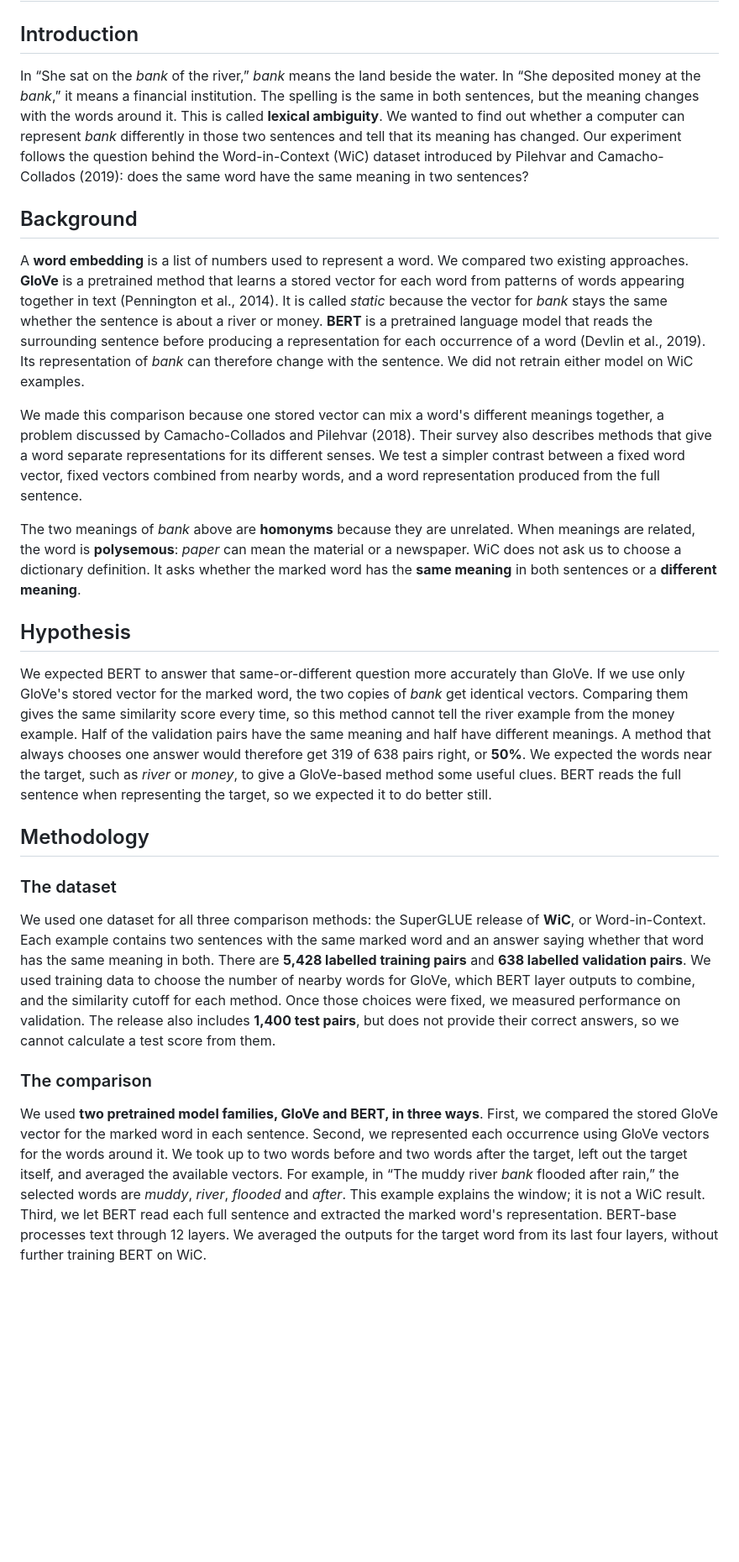
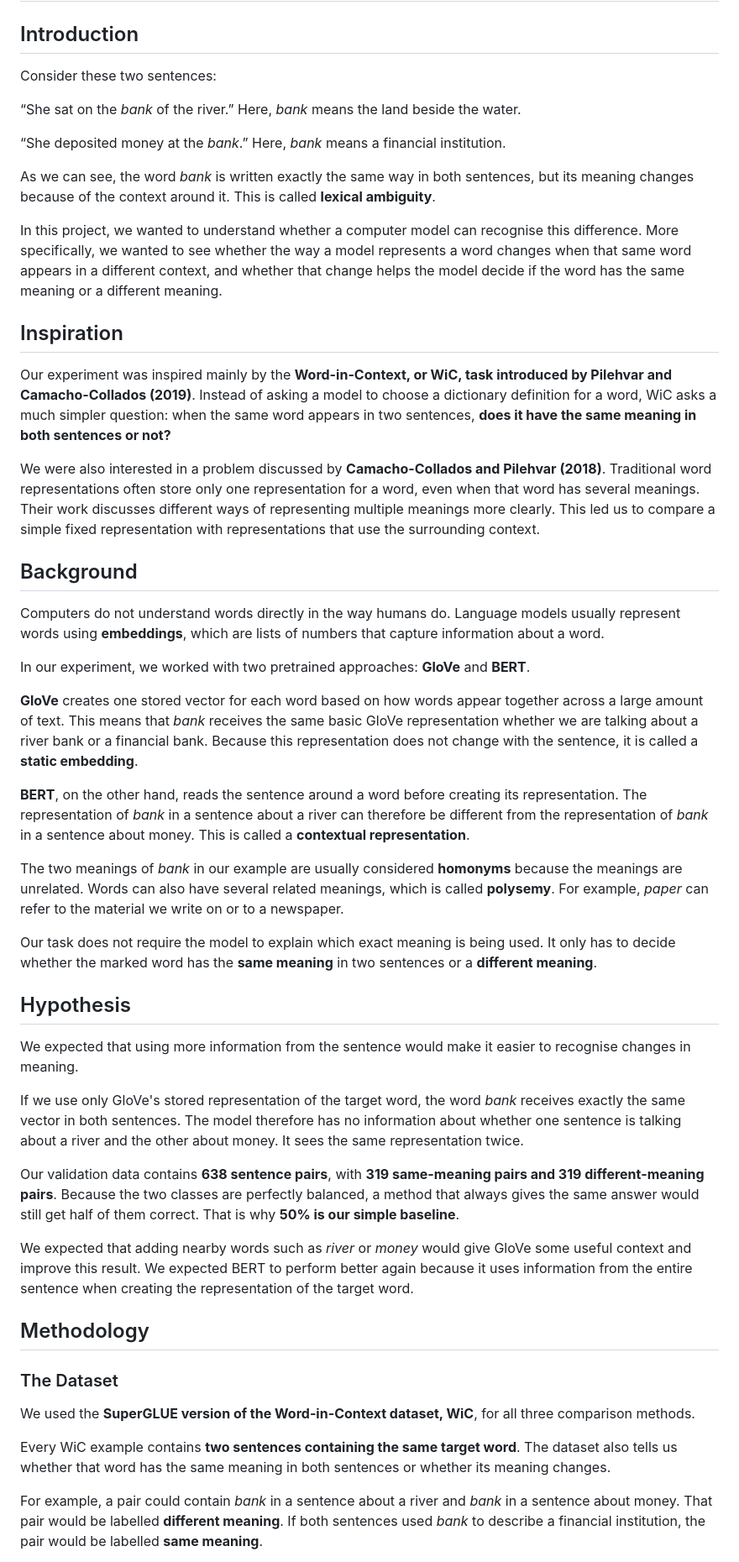
Before and after one commit to Mr-Dark-debug/static-contextual-ambiguity, a Markdown page: docs/poster_variation_1_text_draft.md, the part around one of its changes. Shown at 84% size. Rendered like a GitHub page; blank space fills up the shorter version.

Commit message:
adopt selected poster copy

```diff
--- a/docs/poster_variation_1_text_draft.md
+++ b/docs/poster_variation_1_text_draft.md
@@ -2,27 +2,53 @@
 
 ## Introduction
 
-In “She sat on the *bank* of the river,” *bank* means the land beside the water. In “She deposited money at the *bank*,” it means a financial institution. The spelling is the same in both sentences, but the meaning changes with the words around it. This is called **lexical ambiguity**. We wanted to find out whether a computer can represent *bank* differently in those two sentences and tell that its meaning has changed. Our experiment follows the question behind the Word-in-Context (WiC) dataset introduced by Pilehvar and Camacho-Collados (2019): does the same word have the same meaning in two sentences?
+Consider these two sentences:
+
+“She sat on the *bank* of the river.” Here, *bank* means the land beside the water.
+
+“She deposited money at the *bank*.” Here, *bank* means a financial institution.
+
+As we can see, the word *bank* is written exactly the same way in both sentences, but its meaning changes because of the context around it. This is called **lexical ambiguity**.
+
+In this project, we wanted to understand whether a computer model can recognise this difference. More specifically, we wanted to see whether the way a model represents a word changes when that same word appears in a different context, and whether that change helps the model decide if the word has the same meaning or a different meaning.
+
+## Inspiration
+
+Our experiment was inspired mainly by the **Word-in-Context, or WiC, task introduced by Pilehvar and Camacho-Collados (2019)**. Instead of asking a model to choose a dictionary definition for a word, WiC asks a much simpler question: when the same word appears in two sentences, **does it have the same meaning in both sentences or not?**
+
+We were also interested in a problem discussed by **Camacho-Collados and Pilehvar (2018)**. Traditional word representations often store only one representation for a word, even when that word has several meanings. Their work discusses different ways of representing multiple meanings more clearly. This led us to compare a simple fixed representation with representations that use the surrounding context.
 
 ## Background
 
-A **word embedding** is a list of numbers used to represent a word. We compared two existing approaches. **GloVe** is a pretrained method that learns a stored vector for each word from patterns of words appearing together in text (Pennington et al., 2014). It is called *static* because the vector for *bank* stays the same whether the sentence is about a river or money. **BERT** is a pretrained language model that reads the surrounding sentence before producing a representation for each occurrence of a word (Devlin et al., 2019). Its representation of *bank* can therefore change with the sentence. We did not retrain either model on WiC examples.
+Computers do not understand words directly in the way humans do. Language models usually represent words using **embeddings**, which are lists of numbers that capture information about a word.
 
-We made this comparison because one stored vector can mix a word's different meanings together, a problem discussed by Camacho-Collados and Pilehvar (2018). Their survey also describes methods that give a word separate representations for its different senses. We test a simpler contrast between a fixed word vector, fixed vectors combined from nearby words, and a word representation produced from the full sentence.
+In our experiment, we worked with two pretrained approaches: **GloVe** and **BERT**.
 
-The two meanings of *bank* above are **homonyms** because they are unrelated. When meanings are related, the word is **polysemous**: *paper* can mean the material or a newspaper. WiC does not ask us to choose a dictionary definition. It asks whether the marked word has the **same meaning** in both sentences or a **different meaning**.
+**GloVe** creates one stored vector for each word based on how words appear together across a large amount of text. This means that *bank* receives the same basic GloVe representation whether we are talking about a river bank or a financial bank. Because this representation does not change with the sentence, it is called a **static embedding**.
+
+**BERT**, on the other hand, reads the sentence around a word before creating its representation. The representation of *bank* in a sentence about a river can therefore be different from the representation of *bank* in a sentence about money. This is called a **contextual representation**.
+
+The two meanings of *bank* in our example are usually considered **homonyms** because the meanings are unrelated. Words can also have several related meanings, which is called **polysemy**. For example, *paper* can refer to the material we write on or to a newspaper.
+
+Our task does not require the model to explain which exact meaning is being used. It only has to decide whether the marked word has the **same meaning** in two sentences or a **different meaning**.
 
 ## Hypothesis
 
-We expected BERT to answer that same-or-different question more accurately than GloVe. If we use only GloVe's stored vector for the marked word, the two copies of *bank* get identical vectors. Comparing them gives the same similarity score every time, so this method cannot tell the river example from the money example. Half of the validation pairs have the same meaning and half have different meanings. A method that always chooses one answer would therefore get 319 of 638 pairs right, or **50%**. We expected the words near the target, such as *river* or *money*, to give a GloVe-based method some useful clues. BERT reads the full sentence when representing the target, so we expected it to do better still.
+We expected that using more information from the sentence would make it easier to recognise changes in meaning.
+
+If we use only GloVe's stored representation of the target word, the word *bank* receives exactly the same vector in both sentences. The model therefore has no information about whether one sentence is talking about a river and the other about money. It sees the same representation twice.
+
+Our validation data contains **638 sentence pairs**, with **319 same-meaning pairs and 319 different-meaning pairs**. Because the two classes are perfectly balanced, a method that always gives the same answer would still get half of them correct. That is why **50% is our simple baseline**.
+
+We expected that adding nearby words such as *river* or *money* would give GloVe some useful context and improve this result. We expected BERT to perform better again because it uses information from the entire sentence when creating the representation of the target word.
 
 ## Methodology
 
-### The dataset
+### The Dataset
 
-We used one dataset for all three comparison methods: the SuperGLUE release of **WiC**, or Word-in-Context. Each example contains two sentences with the same marked word and an answer saying whether that word has the same meaning in both. There are **5,428 labelled training pairs** and **638 labelled validation pairs**. We used training data to choose the number of nearby words for GloVe, which BERT layer outputs to combine, and the similarity cutoff for each method. Once those choices were fixed, we measured performance on validation. The release also includes **1,400 test pairs**, but does not provide their correct answers, so we cannot calculate a test score from them.
+We used the **SuperGLUE version of the Word-in-Context dataset, WiC**, for all three comparison methods.
 
-### The comparison
+Every WiC example contains **two sentences containing the same target word**. The dataset also tells us whether that word has the same meaning in both sentences or whether its meaning changes.
 
-We used **two pretrained model families, GloVe and BERT, in three ways**. First, we compared the stored GloVe vector for the marked word in each sentence. Second, we represented each occurrence using GloVe vectors for the words around it. We took up to two words before and two words after the target, left out the target itself, and averaged the available vectors. For example, in “The muddy river *bank* flooded after rain,” the selected words are *muddy*, *river*, *flooded* and *after*. This example explains the window; it is not a WiC result. Third, we let BERT read each full sentence and extracted the marked word's representation. BERT-base processes text through 12 layers. We averaged the outputs for the target word from its last four layers, without further training BERT on WiC.
+For example, a pair could contain *bank* in a sentence about a river and *bank* in a sentence about money. That pair would be labelled **different meaning**. If both sentences used *bank* to describe a financial institution, the pair would be labelled **same meaning**.
 
```
Also changed, not shown: other parts of docs/poster_variation_1_text_draft.md (+74 -4 lines).
